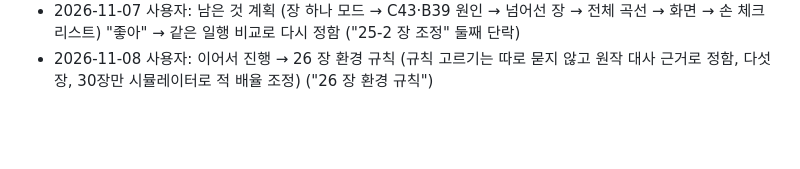
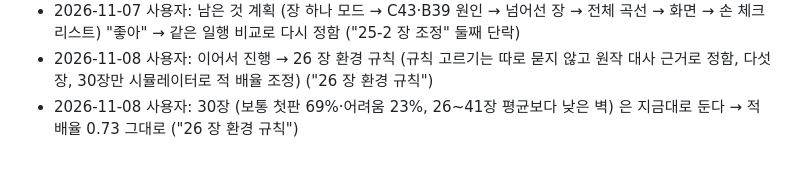
Before and after one commit to cadenzah/ilsik-remake, a Markdown page: .claude/docs/balance-proposal.md, the part around the change. Drawn GitHub-style; blank space fills up the shorter version.

Commit message:
Record the decision to keep chapter 30 as it is: after the environment rule and the foe scale of 0.73 it stays a wall below the chapters around it (69% first-try wins on normal, 23% on hard), and that is left on purpose
Co-Authored-By: Claude Opus 5.5 <noreply@anthropic.com>

```diff
--- a/.claude/docs/balance-proposal.md
+++ b/.claude/docs/balance-proposal.md
@@ -625,3 +625,4 @@
 - 2026-11-07 사용자: 어려움 5장 70% 안팎, 나머지 벽 장도 차이가 유지되게 → 장마다 상성 끈 승률로 되돌림, 어려움 덮어쓰기 hard ("25-2 장 조정")
 - 2026-11-07 사용자: 남은 것 계획 (장 하나 모드 → C43·B39 원인 → 넘어선 장 → 전체 곡선 → 화면 → 손 체크리스트) "좋아" → 같은 일행 비교로 다시 정함 ("25-2 장 조정" 둘째 단락)
 - 2026-11-08 사용자: 이어서 진행 → 26 장 환경 규칙 (규칙 고르기는 따로 묻지 않고 원작 대사 근거로 정함, 다섯 장, 30장만 시뮬레이터로 적 배율 조정) ("26 장 환경 규칙")
+- 2026-11-08 사용자: 30장 (보통 첫판 69%·어려움 23%, 26~41장 평균보다 낮은 벽) 은 지금대로 둔다 → 적 배율 0.73 그대로 ("26 장 환경 규칙")
```
